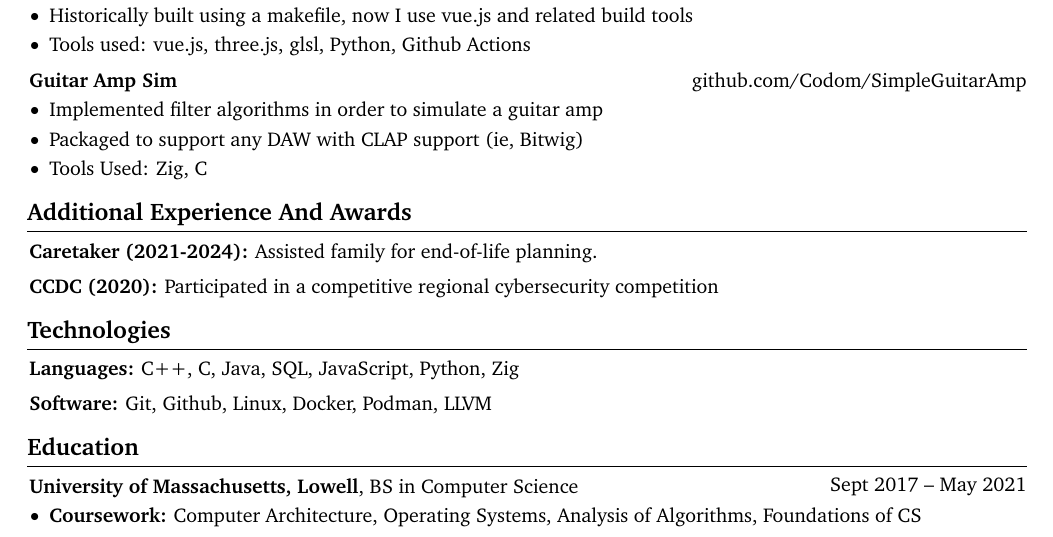
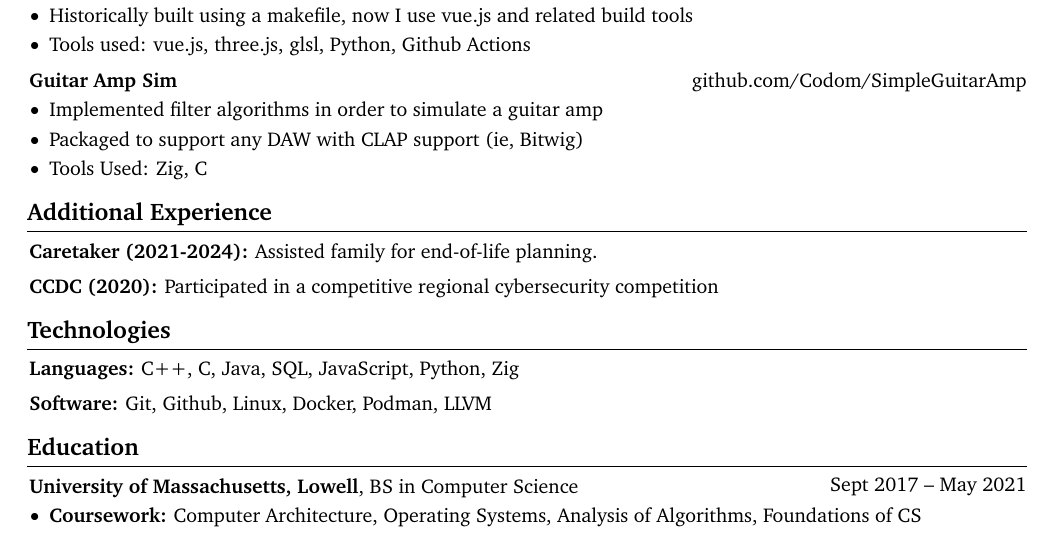
Before and after one commit to Codom/codom.github.io, a LaTeX CV (resume/resume.tex): part of the page, cut so that both start at the same text. Compiled offline with pdfLaTeX.

Commit message:
Updated resume

```diff
--- a/resume/resume.tex
+++ b/resume/resume.tex
@@ -330,7 +330,7 @@
             \end{highlights}
         \end{onecolentry}
 
-    \section{Additional Experience And Awards}
+    \section{Additional Experience}
 
         \begin{onecolentry}
             \textbf{Caretaker (2021-2024):} Assisted family for end-of-life planning.
```
